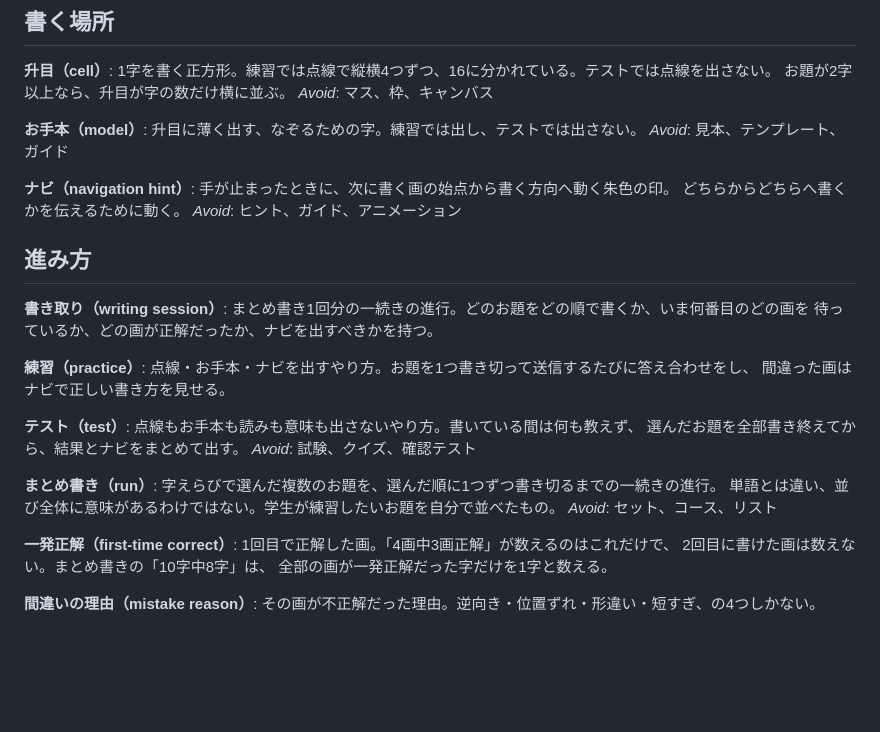
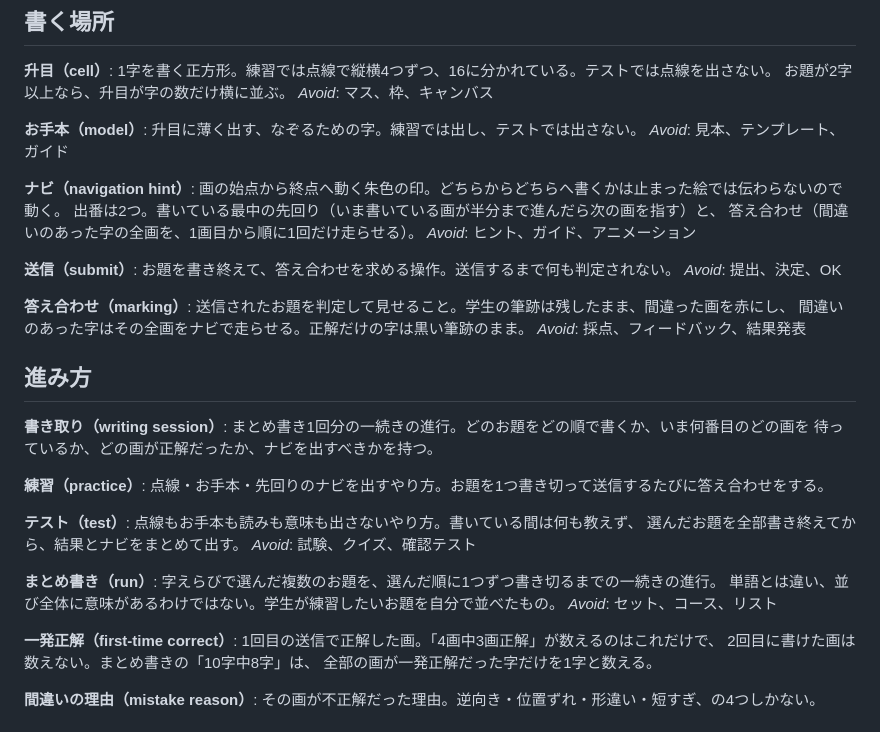
Before and after one commit to rahiseko-alt/moji, a Markdown page: CONTEXT.md, the part around the change. Drawn GitHub-style; blank space fills up the shorter version.

```diff
--- a/CONTEXT.md
+++ b/CONTEXT.md
@@ -64,9 +64,19 @@ _Avoid_: マス、枠、キャンバス
 _Avoid_: 見本、テンプレート、ガイド
 
 **ナビ（navigation hint）**:
-手が止まったときに、次に書く画の始点から書く方向へ動く朱色の印。
-どちらからどちらへ書くかを伝えるために動く。
+画の始点から終点へ動く朱色の印。どちらからどちらへ書くかは止まった絵では伝わらないので動く。
+出番は2つ。書いている最中の先回り（いま書いている画が半分まで進んだら次の画を指す）と、
+答え合わせ（間違いのあった字の全画を、1画目から順に1回だけ走らせる）。
 _Avoid_: ヒント、ガイド、アニメーション
+
+**送信（submit）**:
+お題を書き終えて、答え合わせを求める操作。送信するまで何も判定されない。
+_Avoid_: 提出、決定、OK
+
+**答え合わせ（marking）**:
+送信されたお題を判定して見せること。学生の筆跡は残したまま、間違った画を赤にし、
+間違いのあった字はその全画をナビで走らせる。正解だけの字は黒い筆跡のまま。
+_Avoid_: 採点、フィードバック、結果発表
 
 ## 進み方
 
@@ -75,8 +85,7 @@ _Avoid_: ヒント、ガイド、アニメーション
 待っているか、どの画が正解だったか、ナビを出すべきかを持つ。
 
 **練習（practice）**:
-点線・お手本・ナビを出すやり方。お題を1つ書き切って送信するたびに答え合わせをし、
-間違った画はナビで正しい書き方を見せる。
+点線・お手本・先回りのナビを出すやり方。お題を1つ書き切って送信するたびに答え合わせをする。
 
 **テスト（test）**:
 点線もお手本も読みも意味も出さないやり方。書いている間は何も教えず、
@@ -89,7 +98,7 @@ _Avoid_: 試験、クイズ、確認テスト
 _Avoid_: セット、コース、リスト
 
 **一発正解（first-time correct）**:
-1回目で正解した画。「4画中3画正解」が数えるのはこれだけで、
+1回目の送信で正解した画。「4画中3画正解」が数えるのはこれだけで、
 2回目に書けた画は数えない。まとめ書きの「10字中8字」は、
 全部の画が一発正解だった字だけを1字と数える。
 
```
Also changed, not shown: docs/adr/0009-nothing-is-judged-until-it-is-submitted.md (added, +19 -0 lines).
